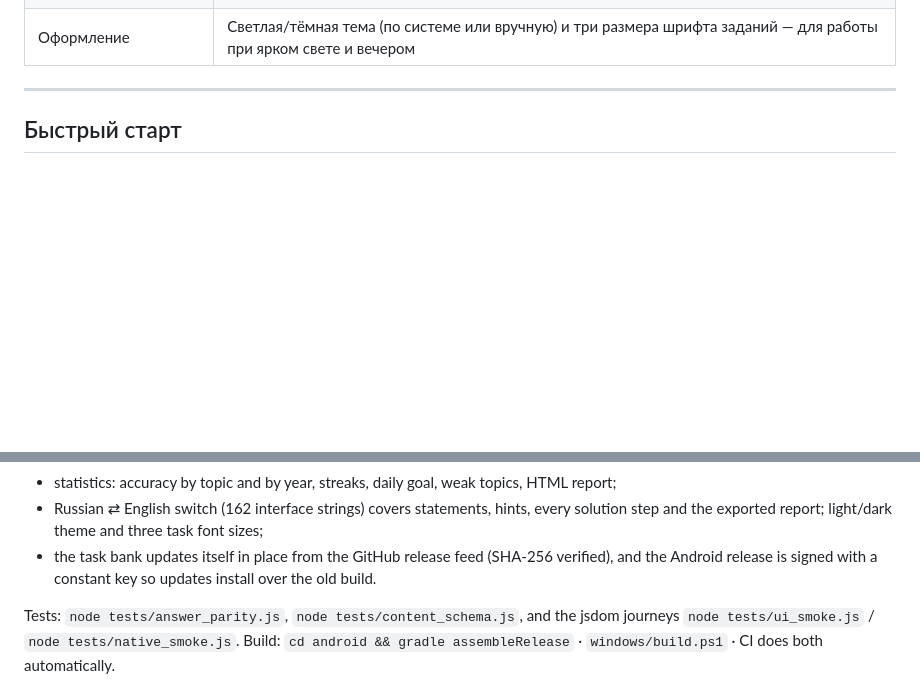
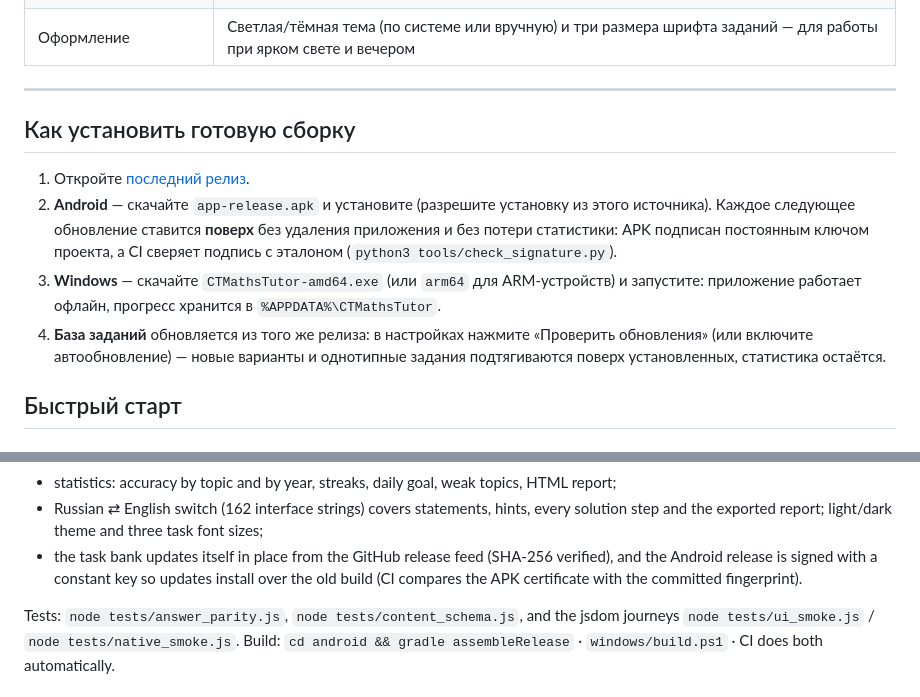
Before and after one commit to zigorminsk-debug/mathematics, a Markdown page: README.md, 2 parts joined by grey strips. GitHub-like rendering; blank space fills up the shorter version.

Commit message:
docs: раздел «Как установить готовую сборку» и эталон подписи in RELEASE.md
Co-authored-by: arena-agent <297053741+arena-agent@users.noreply.github.com>

```diff
--- a/README.md
+++ b/README.md
@@ -28,6 +28,19 @@
 | Оформление | Светлая/тёмная тема (по системе или вручную) и три размера шрифта заданий — для работы при ярком свете и вечером |
 
 ---
+
+## Как установить готовую сборку
+
+1. Откройте [последний релиз](https://github.com/zigorminsk-debug/mathematics/releases/latest).
+2. **Android** — скачайте `app-release.apk` и установите (разрешите установку из этого
+   источника). Каждое следующее обновление ставится **поверх** без удаления приложения и
+   без потери статистики: APK подписан постоянным ключом проекта, а CI сверяет подпись
+   с эталоном (`python3 tools/check_signature.py`).
+3. **Windows** — скачайте `CTMathsTutor-amd64.exe` (или `arm64` для ARM-устройств) и
+   запустите: приложение работает офлайн, прогресс хранится в `%APPDATA%\CTMathsTutor`.
+4. **База заданий** обновляется из того же релиза: в настройках нажмите
+   «Проверить обновления» (или включите автообновление) — новые варианты и однотипные
+   задания подтягиваются поверх установленных, статистика остаётся.
 
 ## Быстрый старт
 
@@ -130,7 +143,8 @@ offline web interface** running inside an Android WebView and inside a Go/Window
 * Russian ⇄ English switch (162 interface strings) covers statements, hints, every solution step
   and the exported report; light/dark theme and three task font sizes;
 * the task bank updates itself in place from the GitHub release feed (SHA-256 verified),
-  and the Android release is signed with a constant key so updates install over the old build.
+  and the Android release is signed with a constant key so updates install over the old
+  build (CI compares the APK certificate with the committed fingerprint).
 
 Tests: `node tests/answer_parity.js`, `node tests/content_schema.js`, and the jsdom journeys
 `node tests/ui_smoke.js` / `node tests/native_smoke.js`.
```
Also changed, not shown: docs/RELEASE.md (+13 -1 lines).
